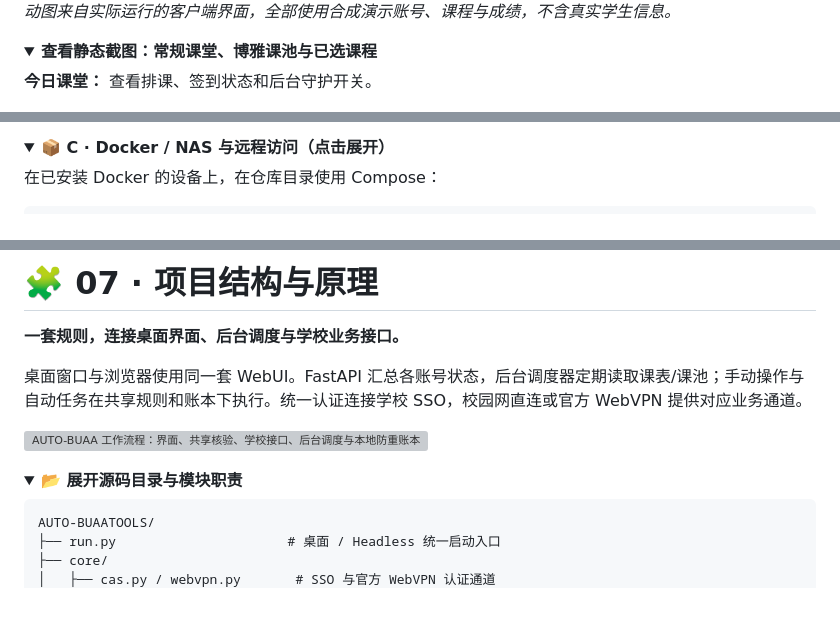
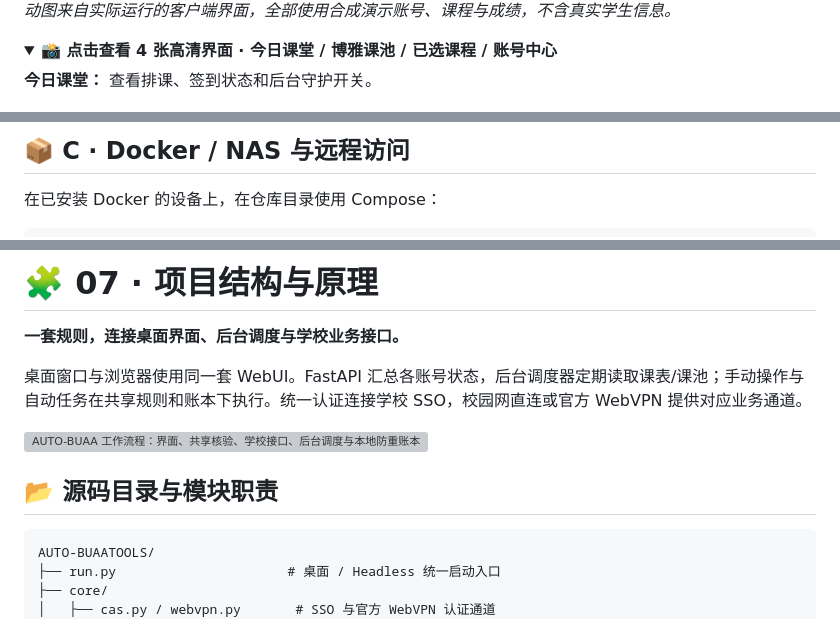
Before and after one commit to nixianren666/AUTO-BUAATOOLS, a Markdown page: README.md, 3 parts joined by grey strips. GitHub-like rendering; folded sections open; grey boxes are pictures that could not be loaded.

````diff
--- a/README.md
+++ b/README.md
@@ -38,7 +56,7 @@ AUTO-BUAA 是面向北航学生的开源课程管理工具：同步今日课堂
 *动图来自实际运行的客户端界面，全部使用合成演示账号、课程与成绩，不含真实学生信息。*
 
 <details>
-<summary><b>查看静态截图：常规课堂、博雅课池与已选课程</b></summary>
+<summary><b>📸 点击查看 4 张高清界面 · 今日课堂 / 博雅课池 / 已选课程 / 账号中心</b></summary>
 
 **今日课堂：** 查看排课、签到状态和后台守护开关。
 
@@ -310,6 +324,5 @@ Linux 单元为 `buaa-signin.service`，Mac LaunchAgent 为 `com.buaa.signin`。
 
-<details>
-<summary><b>📦 C · Docker / NAS 与远程访问（点击展开）</b></summary>
+## 📦 C · Docker / NAS 与远程访问
 
 在已安装 Docker 的设备上，在仓库目录使用 Compose：
 
@@ -344,8 +355,7 @@ ssh -L 18346:127.0.0.1:18346 你的用户@你的服务器
 
 ![AUTO-BUAA 工作流程：界面、共享核验、学校接口、后台调度与本地防重账本](docs/images/architecture.svg)
 
-<details>
-<summary><b>📂 展开源码目录与模块职责</b></summary>
+## 📂 源码目录与模块职责
 
 ```text
 AUTO-BUAATOOLS/
````
Also changed, not shown: other parts of README.md (+42 -50 lines), AGENTS.md (+1 -1 lines), docs/handoff/README.md (+3 -1 lines).
